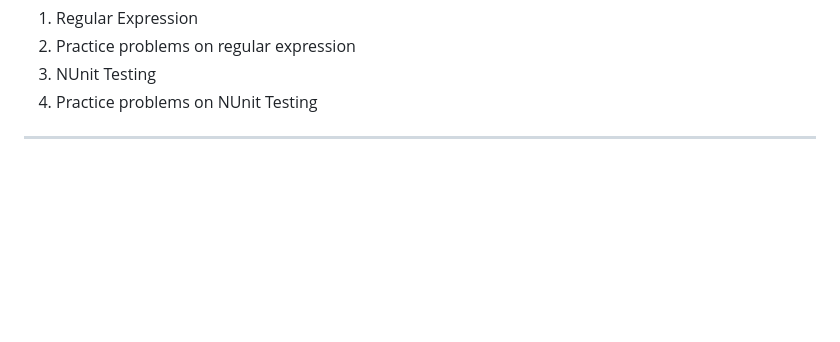
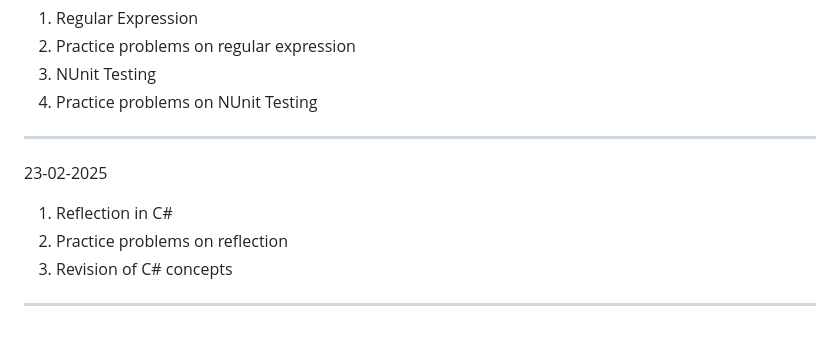
Before and after one commit to VanshitaKhantal/Bridgelabz_2384200235, a Markdown page: README.md, the part around the change. Drawn GitHub-style; blank space fills up the shorter version.

Commit message:
[Vanshita Khantal]Update. README.md file

```diff
--- a/README.md
+++ b/README.md
@@ -135,3 +135,9 @@
 3. NUnit Testing
 4. Practice problems on NUnit Testing
 -----------------------------------------------------------------------------
+23-02-2025
+
+1. Reflection in C#
+2. Practice problems on reflection
+3. Revision of C# concepts
+-----------------------------------------------------------------------------
```
